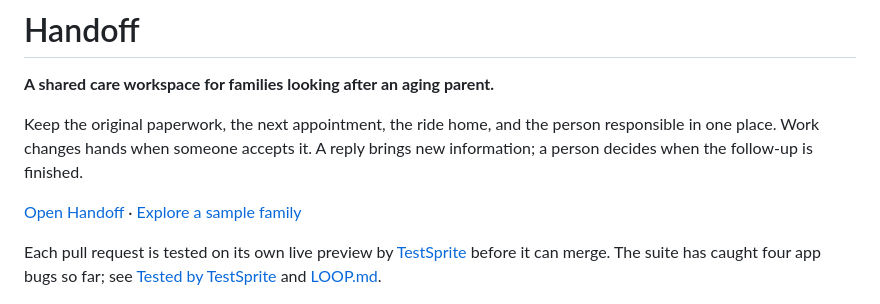
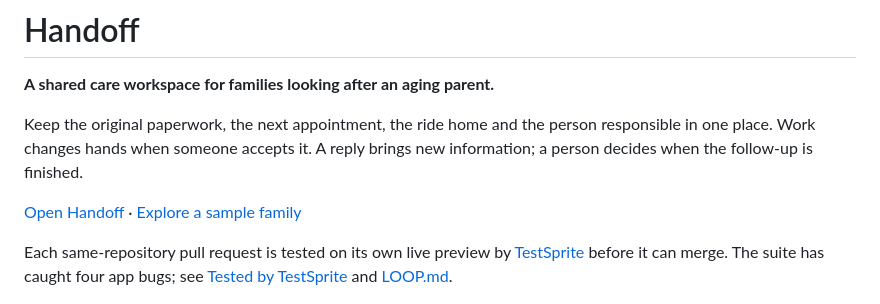
Before and after one commit to Satianurag/handoff, a Markdown page: README.md, the part around one of its changes. Drawn GitHub-style.

Commit message:
docs: fix audit findings in README, LOOP.md and the recipe
Co-Authored-By: Devin AI <158243242+devin-ai-integration[bot]@users.noreply.github.com>

```diff
--- a/README.md
+++ b/README.md
@@ -2,11 +2,11 @@
 
 **A shared care workspace for families looking after an aging parent.**
 
-Keep the original paperwork, the next appointment, the ride home, and the person responsible in one place. Work changes hands when someone accepts it. A reply brings new information; a person decides when the follow-up is finished.
+Keep the original paperwork, the next appointment, the ride home and the person responsible in one place. Work changes hands when someone accepts it. A reply brings new information; a person decides when the follow-up is finished.
 
 [Open Handoff](https://admired-fish-176.convex.site) · [Explore a sample family](https://admired-fish-176.convex.site/demo)
 
-Each pull request is tested on its own live preview by [TestSprite](https://www.testsprite.com) before it can merge. The suite has caught four app bugs so far; see [Tested by TestSprite](#tested-by-testsprite) and [LOOP.md](LOOP.md).
+Each same-repository pull request is tested on its own live preview by [TestSprite](https://www.testsprite.com) before it can merge. The suite has caught four app bugs; see [Tested by TestSprite](#tested-by-testsprite) and [LOOP.md](LOOP.md).
 
 ![Handoff showing a fictional family's original care document alongside review and visit context](web/assets/product-records.png)
 
```
Also changed, not shown: other parts of README.md (+4 -5 lines), LOOP.md (+11 -11 lines), docs/testsprite-convex-recipe.md (+10 -10 lines).
